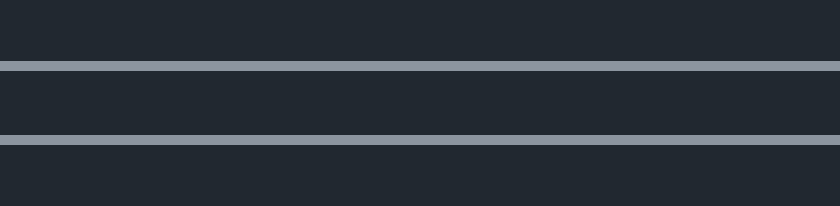
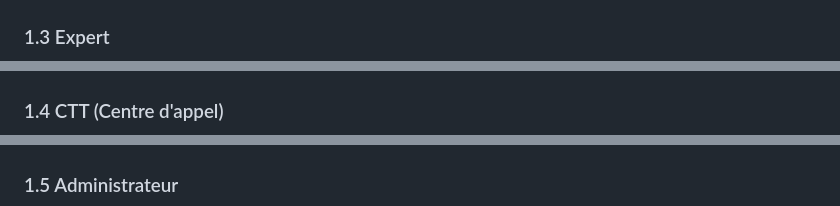
Before and after one commit to TheNeovimmer/lulu, a Markdown page: docs/UML.md, 3 parts joined by grey strips. GitHub-like rendering; blank space fills up the shorter version.

````diff
--- a/docs/UML.md
+++ b/docs/UML.md
@@ -41,3 +56,5 @@ graph TB
 ```
 
+### 1.3 Expert
+
 ```mermaid
@@ -56,3 +78,5 @@ graph TB
 ```
 
+### 1.4 CTT (Centre d'appel)
+
 ```mermaid
@@ -67,3 +96,5 @@ graph TB
 ```
 
+### 1.5 Administrateur
+
 ```mermaid
````
Also changed, not shown: other parts of docs/UML.md (+113 -111 lines).
